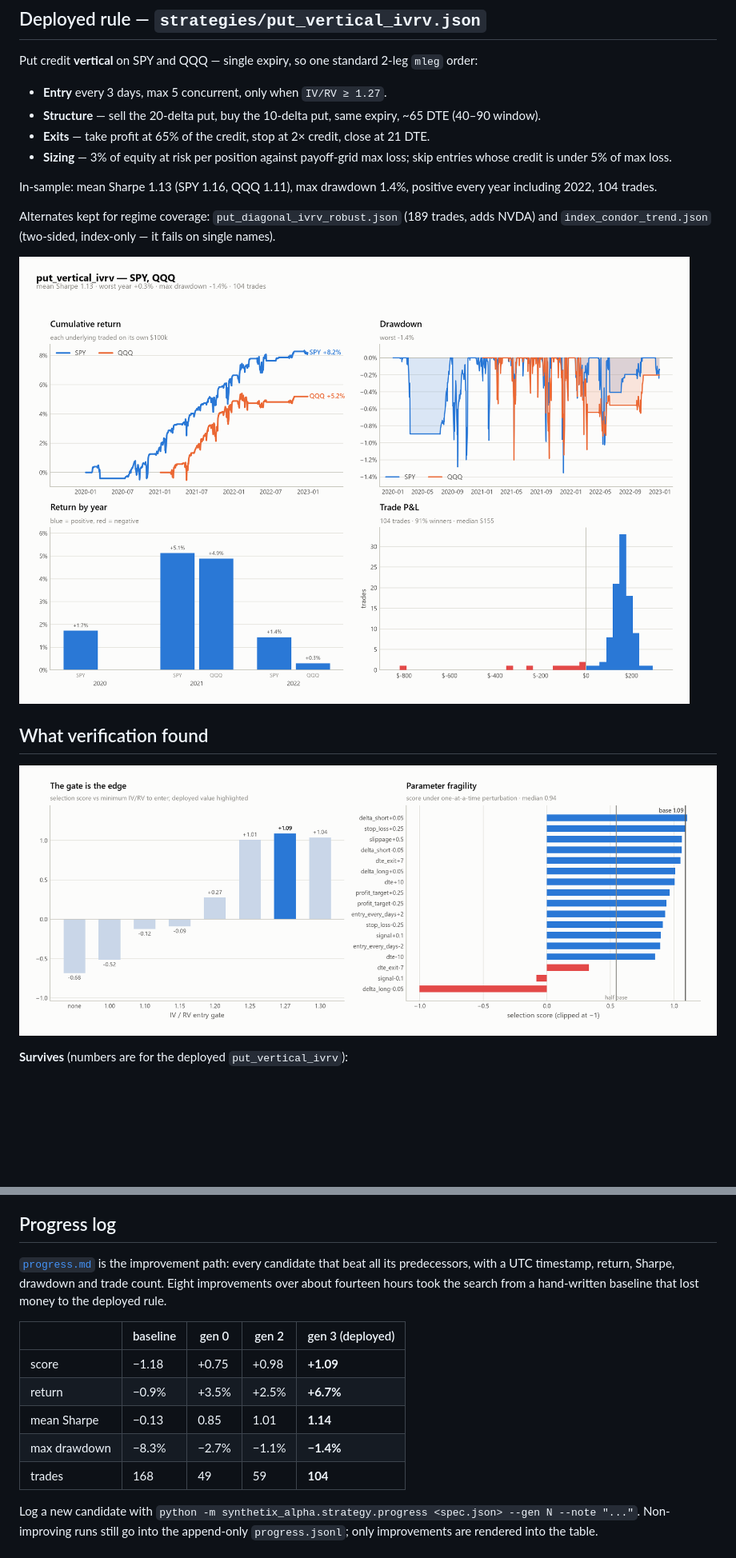
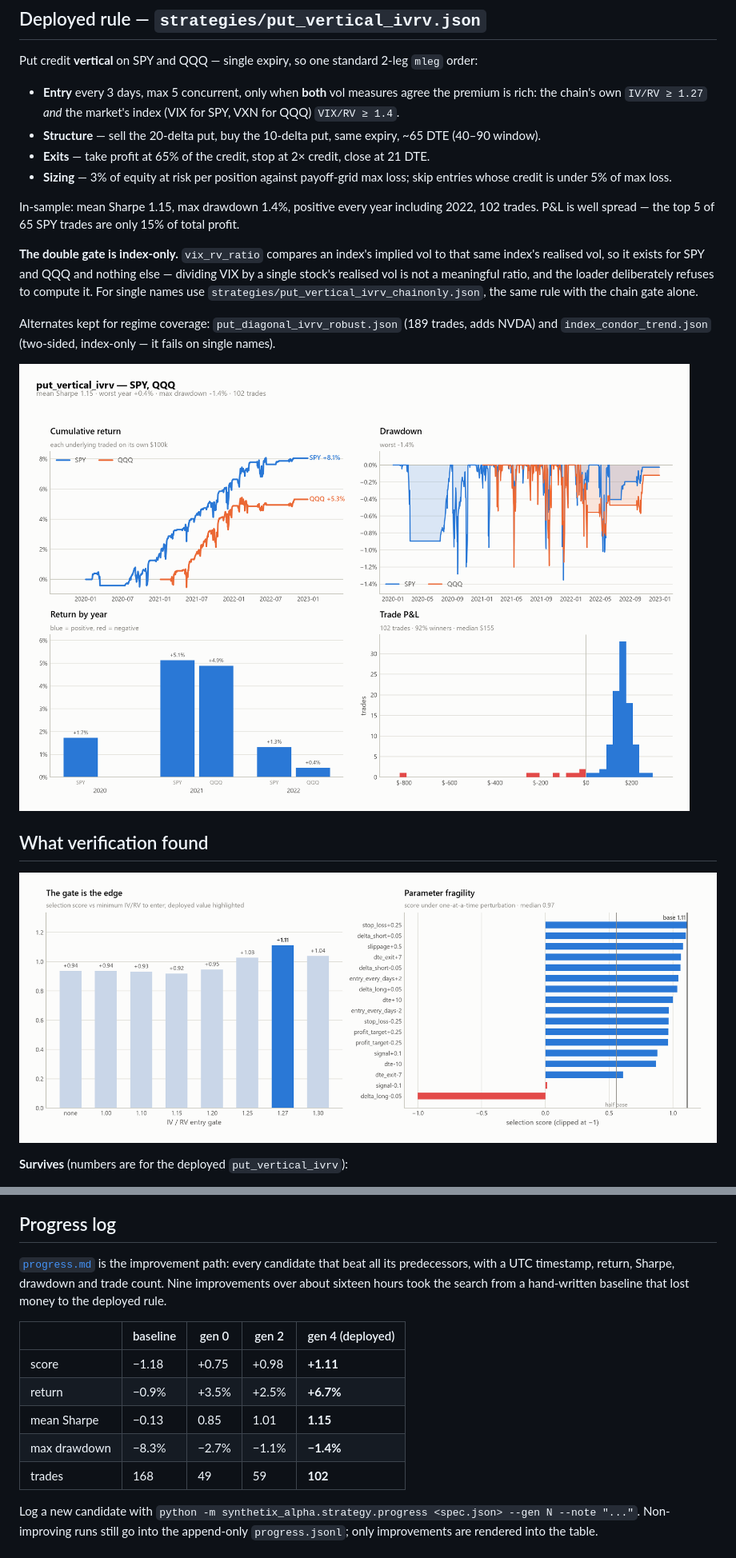
Before and after one commit to alan-d-smith/synthetix-alpha, a Markdown page: docs/research.md, 2 parts joined by grey strips. Shown at 80% size. Drawn GitHub-style; pictures changed too: docs/img/put_vertical_ivrv_performance.png, docs/img/put_vertical_ivrv_research.png; blank space fills up the shorter version.

```diff
--- a/docs/research.md
+++ b/docs/research.md
@@ -63,13 +80,20 @@ the DTE window, turning its DTE−10 score from unscoreable to +0.86.
 
 Put credit **vertical** on SPY and QQQ — single expiry, so one standard 2-leg `mleg` order:
 
-- **Entry** every 3 days, max 5 concurrent, only when `IV/RV ≥ 1.27`.
+- **Entry** every 3 days, max 5 concurrent, only when **both** vol measures agree the premium is rich: the chain's own
+  `IV/RV ≥ 1.27` *and* the market's index (VIX for SPY, VXN for QQQ) `VIX/RV ≥ 1.4`.
 - **Structure** — sell the 20-delta put, buy the 10-delta put, same expiry, ~65 DTE (40–90 window).
 - **Exits** — take profit at 65% of the credit, stop at 2× credit, close at 21 DTE.
 - **Sizing** — 3% of equity at risk per position against payoff-grid max loss; skip entries whose credit is under
   5% of max loss.
 
-In-sample: mean Sharpe 1.13 (SPY 1.16, QQQ 1.11), max drawdown 1.4%, positive every year including 2022, 104 trades.
+In-sample: mean Sharpe 1.15, max drawdown 1.4%, positive every year including 2022, 102 trades. P&L is well spread —
+the top 5 of 65 SPY trades are only 15% of total profit.
+
+**The double gate is index-only.** `vix_rv_ratio` compares an index's implied vol to that same index's realised vol, so
+it exists for SPY and QQQ and nothing else — dividing VIX by a single stock's realised vol is not a meaningful ratio,
+and the loader deliberately refuses to compute it. For single names use `strategies/put_vertical_ivrv_chainonly.json`,
+the same rule with the chain gate alone.
 
 Alternates kept for regime coverage: `put_diagonal_ivrv_robust.json` (189 trades, adds NVDA) and
 `index_condor_trend.json` (two-sided, index-only — it fails on single names).
@@ -160,16 +184,16 @@ does not exist yet. Until it does, the index pair (SPY/QQQ) is the only validate
 ## Progress log
 
 [`progress.md`](progress.md) is the improvement path: every candidate that beat all its predecessors, with a UTC
-timestamp, return, Sharpe, drawdown and trade count. Eight improvements over about fourteen hours took the search from
+timestamp, return, Sharpe, drawdown and trade count. Nine improvements over about sixteen hours took the search from
 a hand-written baseline that lost money to the deployed rule.
 
-| | baseline | gen 0 | gen 2 | gen 3 (deployed) |
+| | baseline | gen 0 | gen 2 | gen 4 (deployed) |
 |---|---|---|---|---|
-| score | −1.18 | +0.75 | +0.98 | **+1.09** |
+| score | −1.18 | +0.75 | +0.98 | **+1.11** |
 | return | −0.9% | +3.5% | +2.5% | **+6.7%** |
-| mean Sharpe | −0.13 | 0.85 | 1.01 | **1.14** |
+| mean Sharpe | −0.13 | 0.85 | 1.01 | **1.15** |
 | max drawdown | −8.3% | −2.7% | −1.1% | **−1.4%** |
-| trades | 168 | 49 | 59 | **104** |
+| trades | 168 | 49 | 59 | **102** |
 
 Log a new candidate with `python -m synthetix_alpha.strategy.progress <spec.json> --gen N --note "..."`. Non-improving
 runs still go into the append-only `progress.jsonl`; only improvements are rendered into the table.
```
Also changed, not shown: other parts of docs/research.md (+17 -0 lines), README.md (+3 -2 lines), docs/progress.md (+2 -1 lines), 7 other files.
